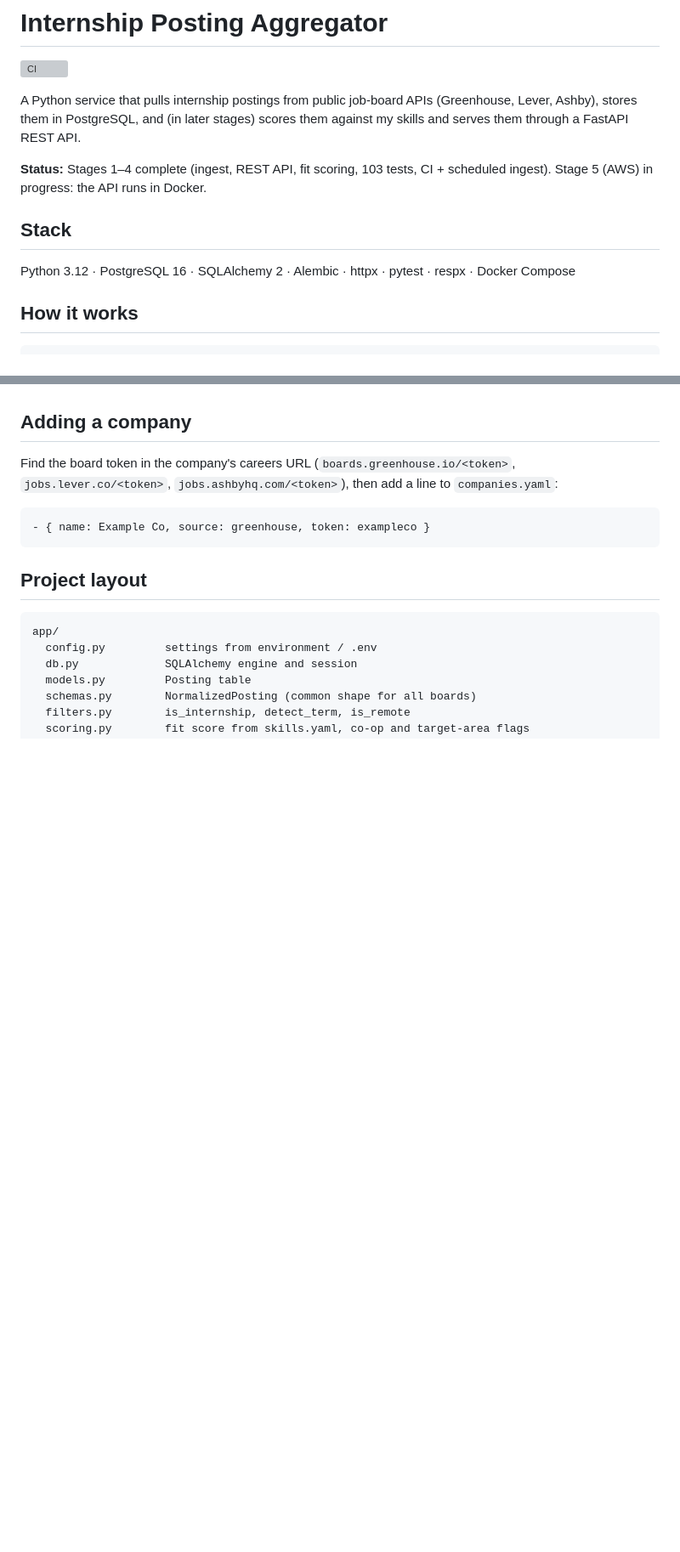
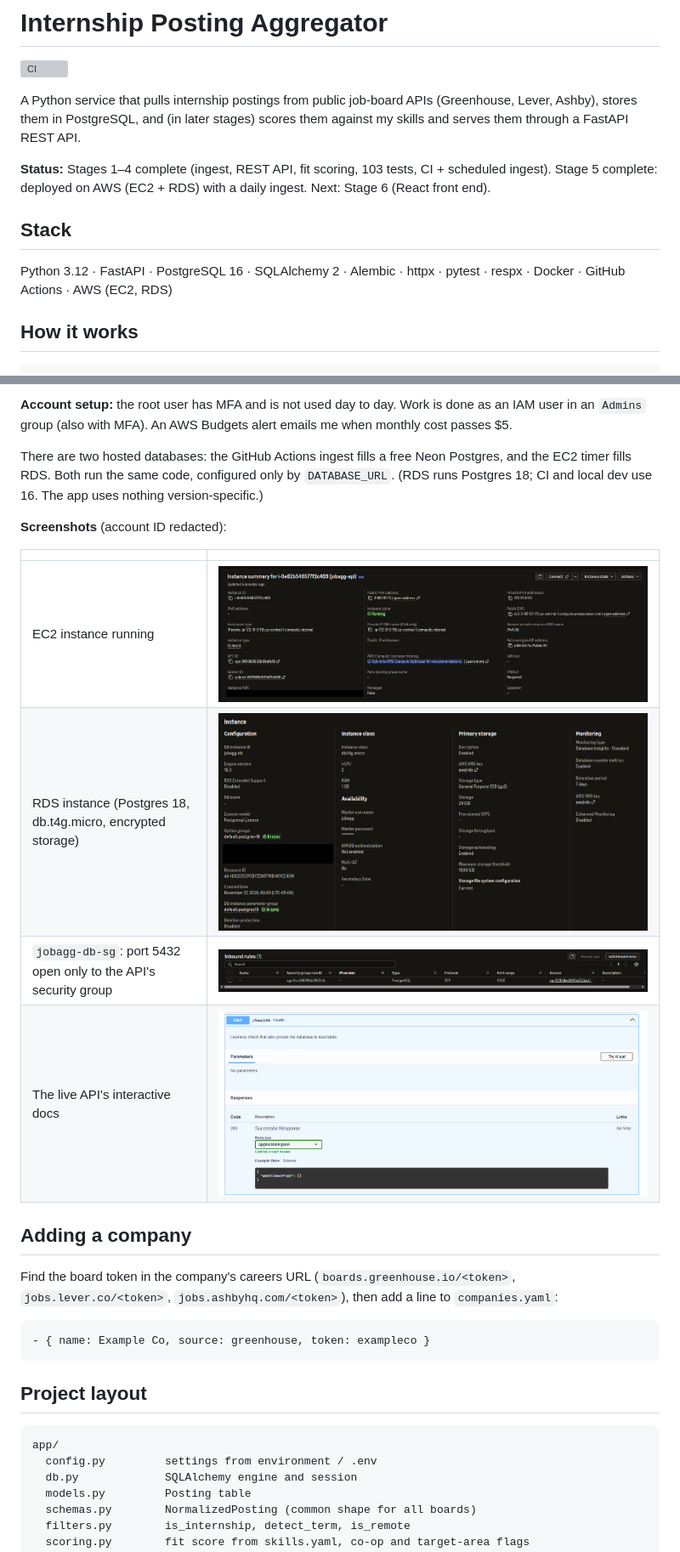
Before and after one commit to Ruweener/Job_Posting_Aggregator, a Markdown page: README.md, 2 parts joined by grey strips. Shown at 85% size. Drawn GitHub-style; pictures changed too: docs/screenshots/api-docs.png (added), docs/screenshots/ec2-instance.png (added), docs/screenshots/rds-private.png (added); blank space fills up the shorter version; grey boxes are pictures that could not be loaded.

Commit message:
README: Deployment (AWS) section with architecture, security groups, secrets, daily ingest and screenshots

```diff
--- a/README.md
+++ b/README.md
@@ -6,10 +6,10 @@ A Python service that pulls internship postings from public job-board APIs
 (Greenhouse, Lever, Ashby), stores them in PostgreSQL, and (in later stages)
 scores them against my skills and serves them through a FastAPI REST API.
 
-**Status:** Stages 1–4 complete (ingest, REST API, fit scoring, 103 tests, CI + scheduled ingest). Stage 5 (AWS) in progress: the API runs in Docker.
+**Status:** Stages 1–4 complete (ingest, REST API, fit scoring, 103 tests, CI + scheduled ingest). Stage 5 complete: deployed on AWS (EC2 + RDS) with a daily ingest. Next: Stage 6 (React front end).
 
 ## Stack
-Python 3.12 · PostgreSQL 16 · SQLAlchemy 2 · Alembic · httpx · pytest · respx · Docker Compose
+Python 3.12 · FastAPI · PostgreSQL 16 · SQLAlchemy 2 · Alembic · httpx · pytest · respx · Docker · GitHub Actions · AWS (EC2, RDS)
 
 ## How it works
 
@@ -134,3 +192,19 @@ Note: GitHub turns off scheduled workflows in public repos after 60 days without
+**Account setup:** the root user has MFA and is not used day to day. Work is done as an IAM user
+in an `Admins` group (also with MFA). An AWS Budgets alert emails me when monthly cost passes $5.
+
+There are two hosted databases: the GitHub Actions ingest fills a free Neon Postgres, and the EC2
+timer fills RDS. Both run the same code, configured only by `DATABASE_URL`. (RDS runs Postgres 18;
+CI and local dev use 16. The app uses nothing version-specific.)
+
+**Screenshots** (account ID redacted):
+
+| | |
+|---|---|
+| EC2 instance running | ![EC2 instance](docs/screenshots/ec2-instance.png) |
+| RDS instance (Postgres 18, db.t4g.micro, encrypted storage) | ![RDS instance](docs/screenshots/rds-private.png) |
+| `jobagg-db-sg`: port 5432 open only to the API's security group | ![Security group](docs/screenshots/security-groups.png) |
+| The live API's interactive docs | ![API docs](docs/screenshots/api-docs.png) |
+
 ## Adding a company
 
 Find the board token in the company's careers URL (`boards.greenhouse.io/<token>`,
```
Also changed, not shown: other parts of README.md (+61 -1 lines).
